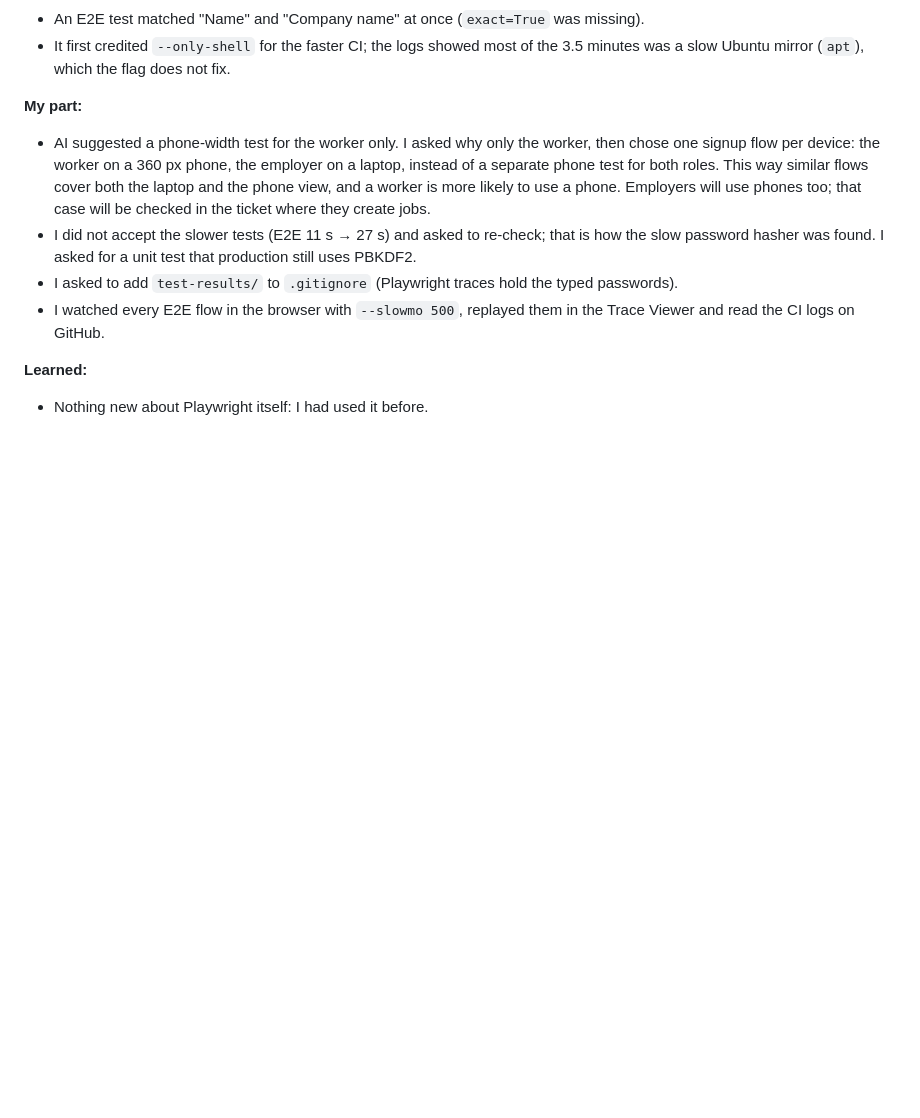
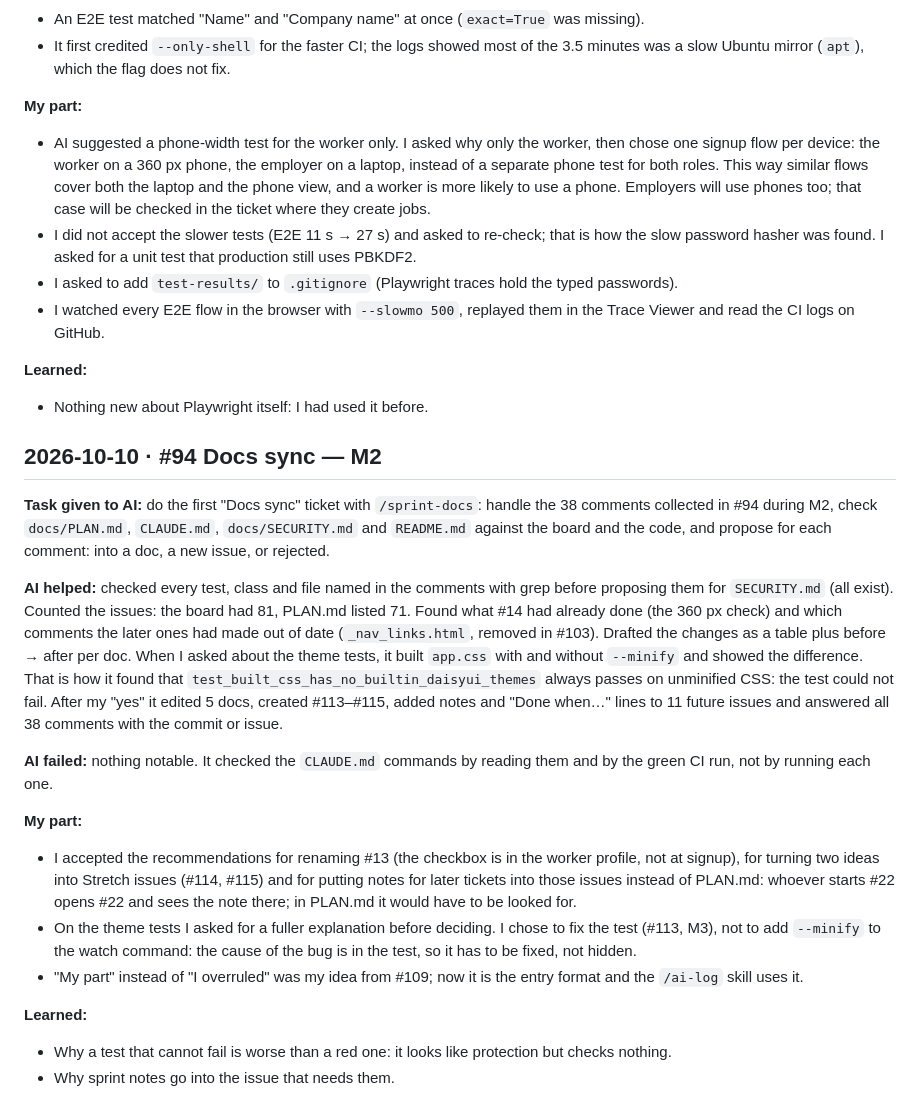
Before and after one commit to AndrewKchn/BauHelfer, a Markdown page: docs/AI_LOG.md, the part around the change. GitHub-like rendering; blank space fills up the shorter version.

Commit message:
Add AI_LOG entry for #94
Co-Authored-By: Claude Opus 5.5 <noreply@anthropic.com>

```diff
--- a/docs/AI_LOG.md
+++ b/docs/AI_LOG.md
@@ -1109,3 +1109,39 @@ before and after `--only-shell`.
 
 **Learned:**
 - Nothing new about Playwright itself: I had used it before.
+
+## 2026-10-10 · #94 Docs sync — M2
+
+**Task given to AI:** do the first "Docs sync" ticket with `/sprint-docs`: handle the 38
+comments collected in #94 during M2, check `docs/PLAN.md`, `CLAUDE.md`, `docs/SECURITY.md` and
+`README.md` against the board and the code, and propose for each comment: into a doc, a new
+issue, or rejected.
+
+**AI helped:** checked every test, class and file named in the comments with grep before
+proposing them for `SECURITY.md` (all exist). Counted the issues: the board had 81, PLAN.md
+listed 71. Found what #14 had already done (the 360 px check) and which comments the later
+ones had made out of date (`_nav_links.html`, removed in #103). Drafted the changes as a table
+plus before → after per doc. When I asked about the theme tests, it built `app.css` with and
+without `--minify` and showed the difference. That is how it found that
+`test_built_css_has_no_builtin_daisyui_themes` always passes on unminified CSS: the test could
+not fail. After my "yes" it edited 5 docs, created #113–#115, added notes and "Done when…"
+lines to 11 future issues and answered all 38 comments with the commit or issue.
+
+**AI failed:** nothing notable. It checked the `CLAUDE.md` commands by reading them and by the
+green CI run, not by running each one.
+
+**My part:**
+- I accepted the recommendations for renaming #13 (the checkbox is in the worker profile, not
+  at signup), for turning two ideas into Stretch issues (#114, #115) and for putting notes for
+  later tickets into those issues instead of PLAN.md: whoever starts #22 opens #22 and sees
+  the note there; in PLAN.md it would have to be looked for.
+- On the theme tests I asked for a fuller explanation before deciding. I chose to fix the test
+  (#113, M3), not to add `--minify` to the watch command: the cause of the bug is in the
+  test, so it has to be fixed, not hidden.
+- "My part" instead of "I overruled" was my idea from #109; now it is the entry format and
+  the `/ai-log` skill uses it.
+
+**Learned:**
+- Why a test that cannot fail is worse than a red one: it looks like protection but checks
+  nothing.
+- Why sprint notes go into the issue that needs them.
```
